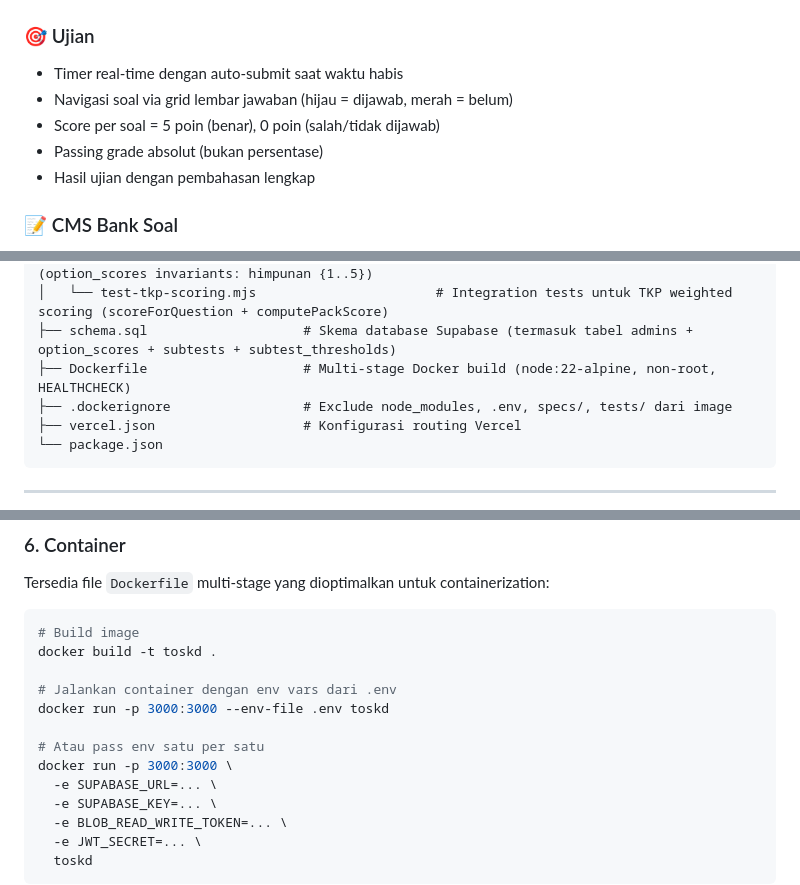
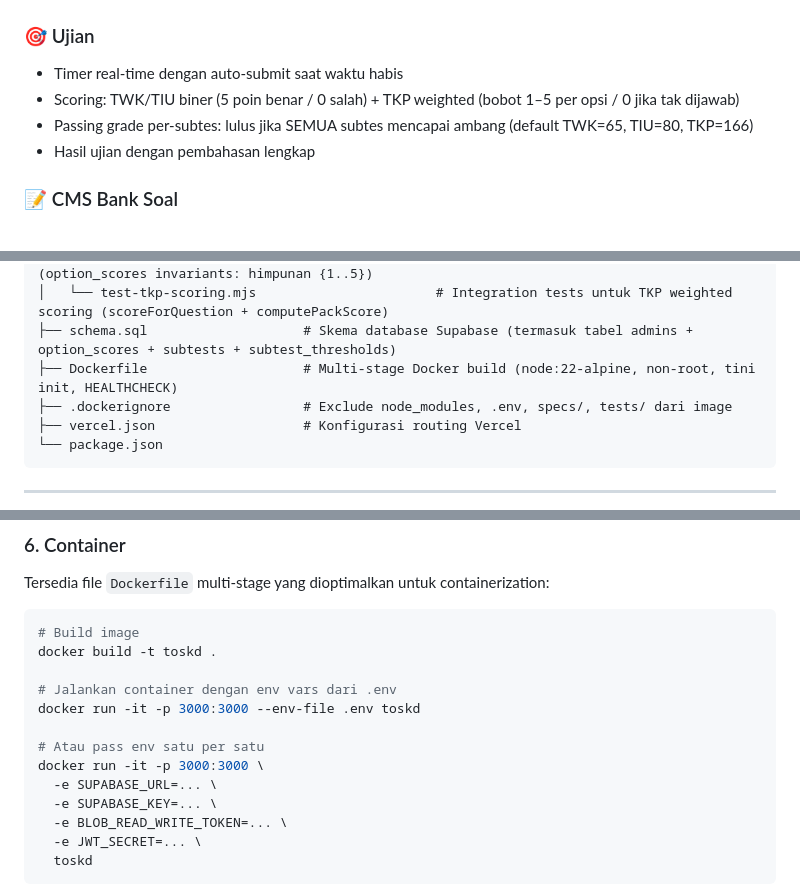
Before and after one commit to anwareset/toskd, a Markdown page: README.md, 3 parts joined by grey strips. Rendered like a GitHub page.

Commit message:
docs(readme): sync Docker section + scoring description
- Container section: tini baked-in via ENTRYPOINT (no --init flag needed), -it enables Ctrl+C stop, stop-container note + Windows troubleshooting.
- Fitur Utama Ujian: scoring TWK/TIU binary (5/0) + TKP weighted (bobot 1-5 via option_scores); passing grade per-subtes (default TWK=65, TIU=80, TKP=166) replacing outdated 5-poin-per-benar bullet.
- Prerequisites: Node.js v22+ (native WebSocket requirement).

```diff
--- a/README.md
+++ b/README.md
@@ -20,9 +20,8 @@ Platform CAT (Computer Assisted Test) untuk simulasi ujian SKD (Seleksi Kompeten
 
 ### 🎯 Ujian
 - Timer real-time dengan auto-submit saat waktu habis
-- Navigasi soal via grid lembar jawaban (hijau = dijawab, merah = belum)
-- Score per soal = 5 poin (benar), 0 poin (salah/tidak dijawab)
-- Passing grade absolut (bukan persentase)
+- Scoring: TWK/TIU biner (5 poin benar / 0 salah) + TKP weighted (bobot 1–5 per opsi / 0 jika tak dijawab)
+- Passing grade per-subtes: lulus jika SEMUA subtes mencapai ambang (default TWK=65, TIU=80, TKP=166)
 - Hasil ujian dengan pembahasan lengkap
 
 ### 📝 CMS Bank Soal
@@ -81,7 +80,7 @@ toskd/
 │   ├── test-tkp-bobot.mjs                         # Unit tests untuk TKP Bobot validation (option_scores invariants: himpunan {1..5})
 │   └── test-tkp-scoring.mjs                       # Integration tests untuk TKP weighted scoring (scoreForQuestion + computePackScore)
 ├── schema.sql                    # Skema database Supabase (termasuk tabel admins + option_scores + subtests + subtest_thresholds)
-├── Dockerfile                    # Multi-stage Docker build (node:22-alpine, non-root, HEALTHCHECK)
+├── Dockerfile                    # Multi-stage Docker build (node:22-alpine, non-root, tini init, HEALTHCHECK)
 ├── .dockerignore                 # Exclude node_modules, .env, specs/, tests/ dari image
 ├── vercel.json                   # Konfigurasi routing Vercel
 └── package.json
@@ -181,10 +180,10 @@ Tersedia file `Dockerfile` multi-stage yang dioptimalkan untuk containerization:
 docker build -t toskd .
 
 # Jalankan container dengan env vars dari .env
-docker run -p 3000:3000 --env-file .env toskd
+docker run -it -p 3000:3000 --env-file .env toskd
 
 # Atau pass env satu per satu
-docker run -p 3000:3000 \
+docker run -it -p 3000:3000 \
   -e SUPABASE_URL=... \
   -e SUPABASE_KEY=... \
   -e BLOB_READ_WRITE_TOKEN=... \
```
Also changed, not shown: other parts of README.md (+1 -1 lines).
